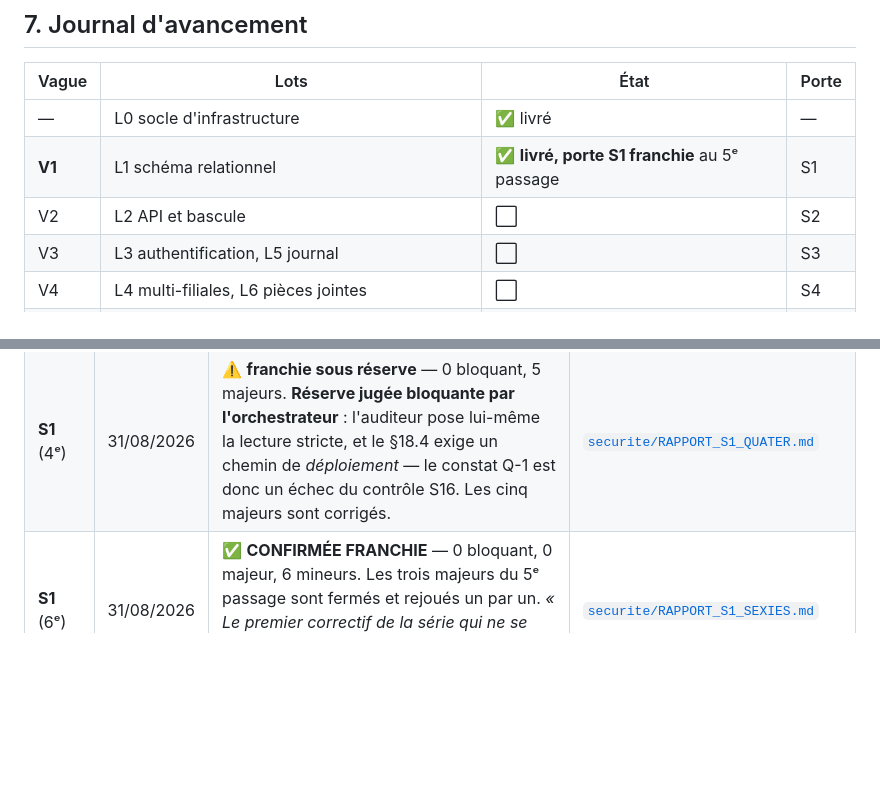
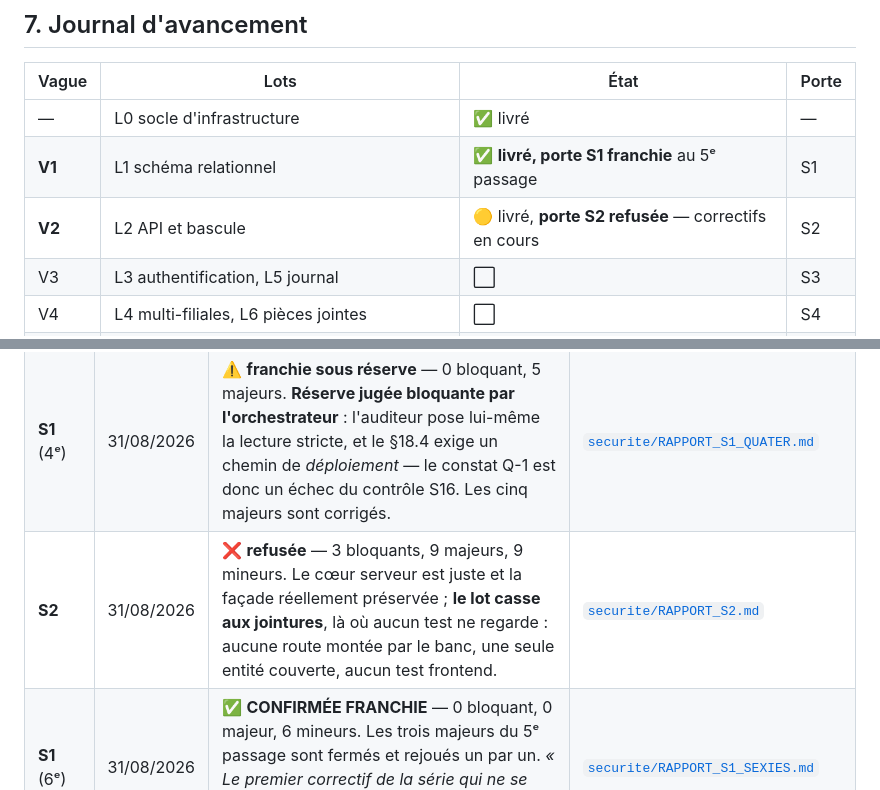
Before and after one commit to Hakim1195/cyber-grc, a Markdown page: docs/PLAN_EXECUTION.md, 2 parts joined by grey strips. GitHub-like rendering; blank space fills up the shorter version.

Commit message:
Journal des portes : consigner le verdict S2
Le tableau des vagues et le journal étaient restés en arrière — c'est la seconde
fois, et le journal est ce à quoi les autres documents renvoient.

Co-Authored-By: Claude Opus 5 <noreply@anthropic.com>
Claude-Session: https://claude.ai/code/session_01QWbf1WAAqkw4YNtq3ZMZ8F

```diff
--- a/docs/PLAN_EXECUTION.md
+++ b/docs/PLAN_EXECUTION.md
@@ -253,7 +253,7 @@ L3, L6 et L12 se recettent sur des doublures, et cela doit être écrit dans leu
 |---|---|---|---|
 | — | L0 socle d'infrastructure | ✅ livré | — |
 | **V1** | L1 schéma relationnel | ✅ **livré, porte S1 franchie** au 5ᵉ passage | S1 |
-| V2 | L2 API et bascule | ⬜ | S2 |
+| **V2** | L2 API et bascule | 🟡 livré, **porte S2 refusée** — correctifs en cours | S2 |
 | V3 | L3 authentification, L5 journal | ⬜ | S3 |
 | V4 | L4 multi-filiales, L6 pièces jointes | ⬜ | S4 |
 | V5 | L7 import, L8 approbation, L9 identité | ⬜ | S5 |
@@ -272,6 +272,7 @@ Groupe, avant généralisation aux vingt (`PLAN_SERVEUR` §7).
 | **S1** (2ᵉ) | 31/08/2026 | ❌ **refusée** — 1 bloquant, 3 majeurs, 3 mineurs, **tous neufs** | [`securite/RAPPORT_S1_BIS.md`](securite/RAPPORT_S1_BIS.md) |
 | **S1** (3ᵉ) | 31/08/2026 | ❌ **refusée** — 0 bloquant, 4 majeurs | [`securite/RAPPORT_S1_TER.md`](securite/RAPPORT_S1_TER.md) |
 | **S1** (4ᵉ) | 31/08/2026 | ⚠️ **franchie sous réserve** — 0 bloquant, 5 majeurs. **Réserve jugée bloquante par l'orchestrateur** : l'auditeur pose lui-même la lecture stricte, et le §18.4 exige un chemin de *déploiement* — le constat Q-1 est donc un échec du contrôle S16. Les cinq majeurs sont corrigés. | [`securite/RAPPORT_S1_QUATER.md`](securite/RAPPORT_S1_QUATER.md) |
+| **S2** | 31/08/2026 | ❌ **refusée** — 3 bloquants, 9 majeurs, 9 mineurs. Le cœur serveur est juste et la façade réellement préservée ; **le lot casse aux jointures**, là où aucun test ne regarde : aucune route montée par le banc, une seule entité couverte, aucun test frontend. | [`securite/RAPPORT_S2.md`](securite/RAPPORT_S2.md) |
 | **S1** (6ᵉ) | 31/08/2026 | ✅ **CONFIRMÉE FRANCHIE** — 0 bloquant, 0 majeur, 6 mineurs. Les trois majeurs du 5ᵉ passage sont fermés et rejoués un par un. *« Le premier correctif de la série qui ne se paie pas d'un nouveau major. »* **La vague 2 peut s'ouvrir.** | [`securite/RAPPORT_S1_SEXIES.md`](securite/RAPPORT_S1_SEXIES.md) |
 | **S1** (5ᵉ) | 31/08/2026 | ✅ **FRANCHIE** — 0 bloquant, 3 majeurs, 5 mineurs. L'auditeur refuse explicitement la formule « sous réserve », qui avait endormi au quatrième passage, et assigne chaque correction à un lot. **Q5-1 et Q5-2 sont à fermer avant l'ouverture de la vague 2.** | [`securite/RAPPORT_S1_QUINQUIES.md`](securite/RAPPORT_S1_QUINQUIES.md) |
 
```
